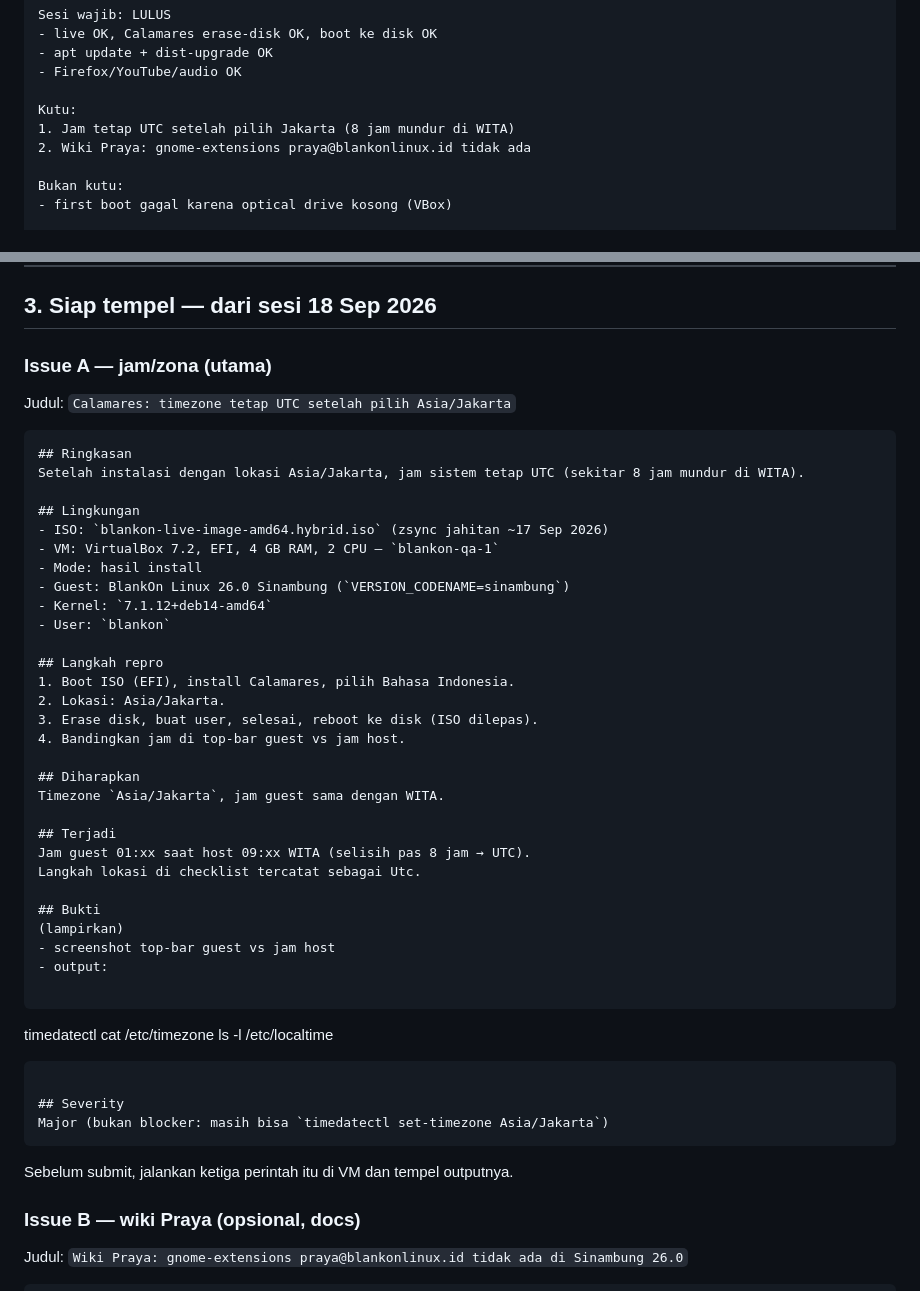
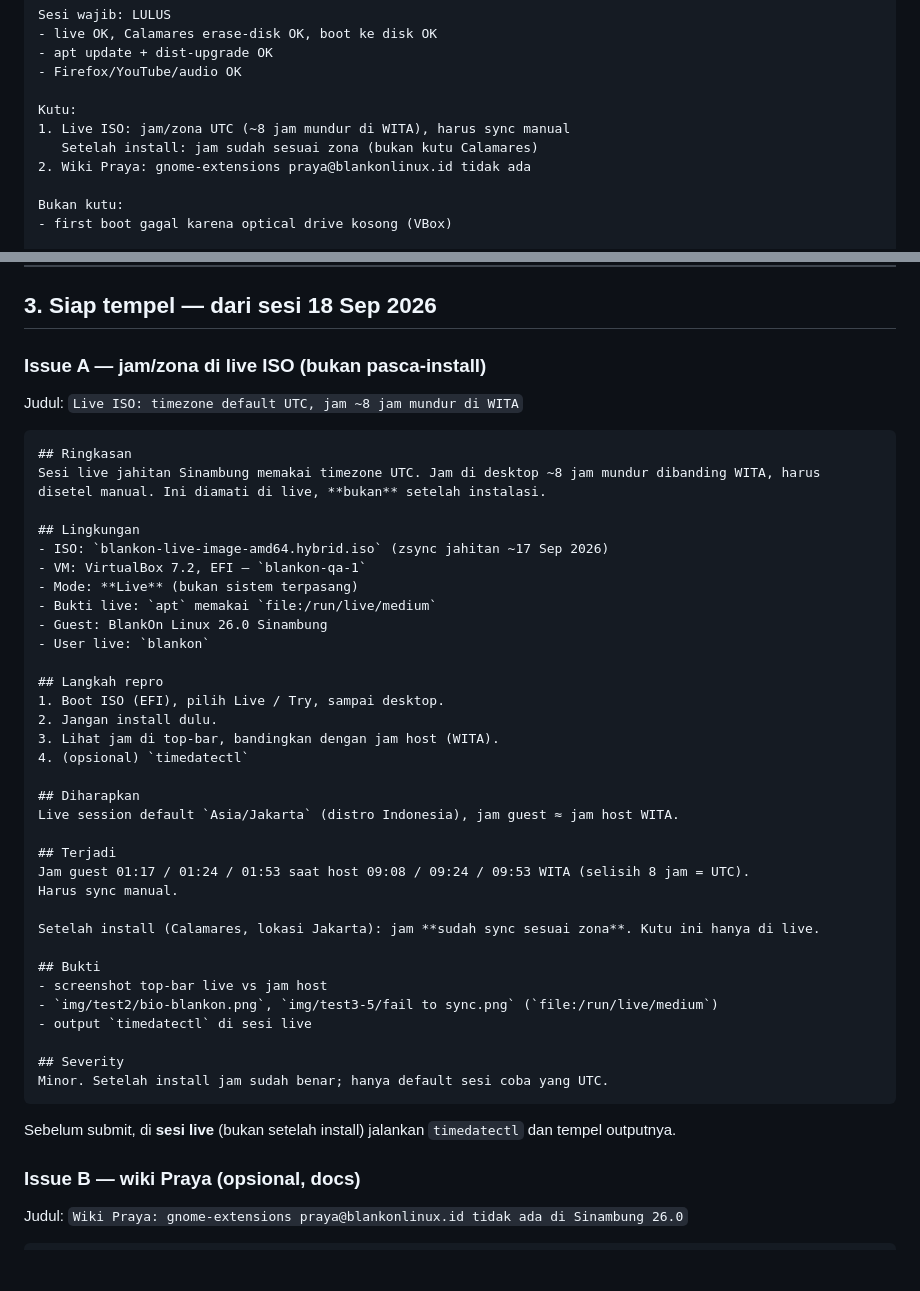
Before and after one commit to joyboyid/qa-blankOn, a Markdown page: format-laporan.md, 2 parts joined by grey strips. GitHub-like rendering; blank space fills up the shorter version.

````diff
--- a/format-laporan.md
+++ b/format-laporan.md
@@ -34,7 +34,8 @@ Sesi wajib: LULUS
 - Firefox/YouTube/audio OK
 
 Kutu:
-1. Jam tetap UTC setelah pilih Jakarta (8 jam mundur di WITA)
+1. Live ISO: jam/zona UTC (~8 jam mundur di WITA), harus sync manual
+   Setelah install: jam sudah sesuai zona (bukan kutu Calamares)
 2. Wiki Praya: gnome-extensions praya@blankonlinux.id tidak ada
 
 Bukan kutu:
@@ -100,51 +101,47 @@ Minor  = terjemahan, wiki usang, UI
 
 ## 3. Siap tempel — dari sesi 18 Sep 2026
 
-### Issue A — jam/zona (utama)
+### Issue A — jam/zona di **live ISO** (bukan pasca-install)
 
-Judul: `Calamares: timezone tetap UTC setelah pilih Asia/Jakarta`
+Judul: `Live ISO: timezone default UTC, jam ~8 jam mundur di WITA`
 
 ```markdown
 ## Ringkasan
-Setelah instalasi dengan lokasi Asia/Jakarta, jam sistem tetap UTC (sekitar 8 jam mundur di WITA).
+Sesi live jahitan Sinambung memakai timezone UTC. Jam di desktop ~8 jam mundur dibanding WITA, harus disetel manual. Ini diamati di live, **bukan** setelah instalasi.
 
 ## Lingkungan
 - ISO: `blankon-live-image-amd64.hybrid.iso` (zsync jahitan ~17 Sep 2026)
-- VM: VirtualBox 7.2, EFI, 4 GB RAM, 2 CPU — `blankon-qa-1`
-- Mode: hasil install
-- Guest: BlankOn Linux 26.0 Sinambung (`VERSION_CODENAME=sinambung`)
-- Kernel: `7.1.12+deb14-amd64`
-- User: `blankon`
+- VM: VirtualBox 7.2, EFI — `blankon-qa-1`
+- Mode: **Live** (bukan sistem terpasang)
+- Bukti live: `apt` memakai `file:/run/live/medium`
+- Guest: BlankOn Linux 26.0 Sinambung
+- User live: `blankon`
 
 ## Langkah repro
-1. Boot ISO (EFI), install Calamares, pilih Bahasa Indonesia.
-2. Lokasi: Asia/Jakarta.
-3. Erase disk, buat user, selesai, reboot ke disk (ISO dilepas).
-4. Bandingkan jam di top-bar guest vs jam host.
+1. Boot ISO (EFI), pilih Live / Try, sampai desktop.
+2. Jangan install dulu.
+3. Lihat jam di top-bar, bandingkan dengan jam host (WITA).
+4. (opsional) `timedatectl`
 
 ## Diharapkan
-Timezone `Asia/Jakarta`, jam guest sama dengan WITA.
+Live session default `Asia/Jakarta` (distro Indonesia), jam guest ≈ jam host WITA.
 
 ## Terjadi
-Jam guest 01:xx saat host 09:xx WITA (selisih pas 8 jam → UTC).
-Langkah lokasi di checklist tercatat sebagai Utc.
+Jam guest 01:17 / 01:24 / 01:53 saat host 09:08 / 09:24 / 09:53 WITA (selisih 8 jam = UTC).
+Harus sync manual.
+
+Setelah install (Calamares, lokasi Jakarta): jam **sudah sync sesuai zona**. Kutu ini hanya di live.
 
 ## Bukti
-(lampirkan)
-- screenshot top-bar guest vs jam host
-- output:
+- screenshot top-bar live vs jam host
+- `img/test2/bio-blankon.png`, `img/test3-5/fail to sync.png` (`file:/run/live/medium`)
+- output `timedatectl` di sesi live
 
-```
-timedatectl
-cat /etc/timezone
-ls -l /etc/localtime
+## Severity
+Minor. Setelah install jam sudah benar; hanya default sesi coba yang UTC.
 ```
 
-## Severity
-Major (bukan blocker: masih bisa `timedatectl set-timezone Asia/Jakarta`)
-```
-
-Sebelum submit, jalankan ketiga perintah itu di VM dan tempel outputnya.
+Sebelum submit, di **sesi live** (bukan setelah install) jalankan `timedatectl` dan tempel outputnya.
 
 ### Issue B — wiki Praya (opsional, docs)
 
````
Also changed, not shown: checklist-tes-iso-vm.md (+6 -5 lines), hasil-sesi-2026-09-18.md (+11 -36 lines).
